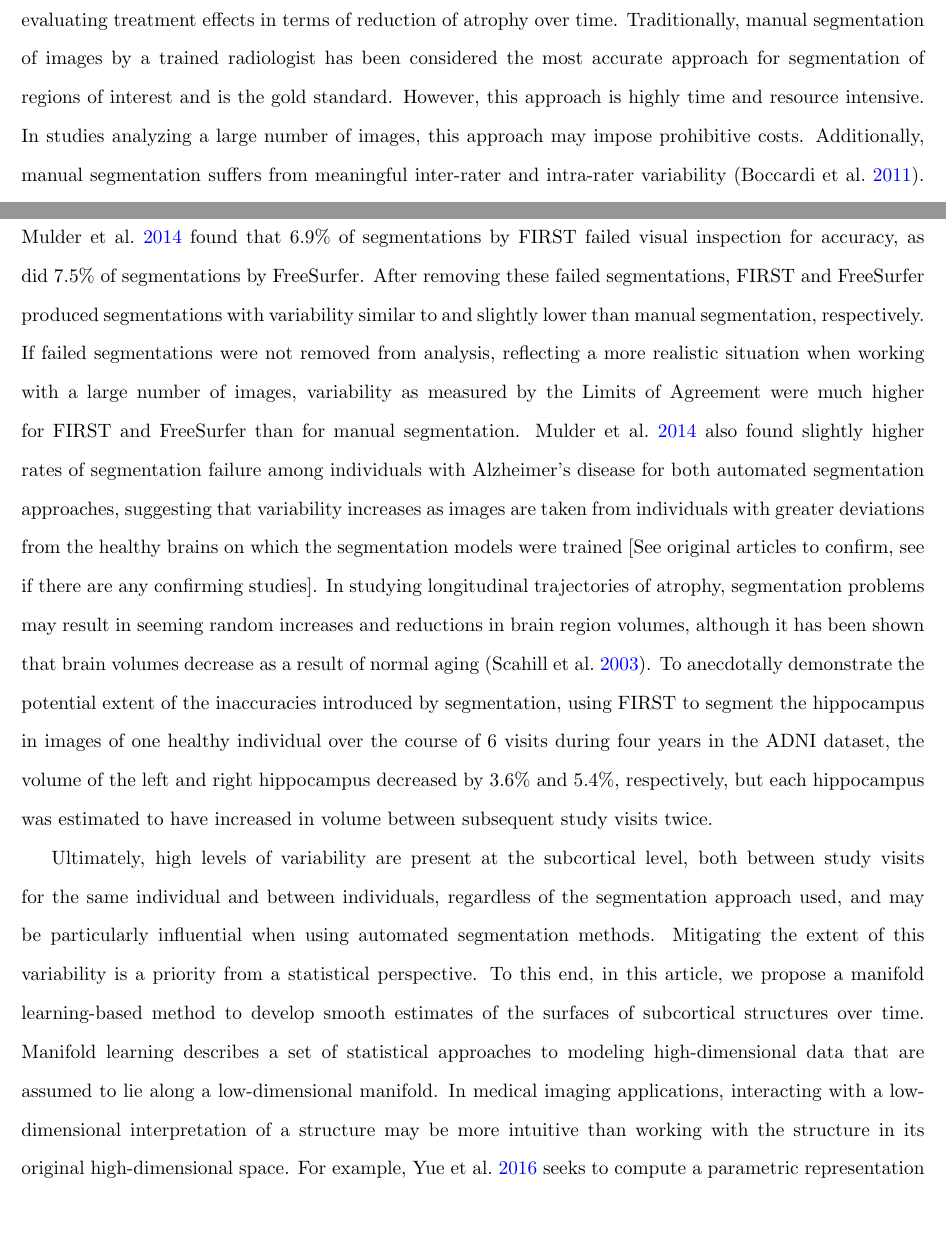
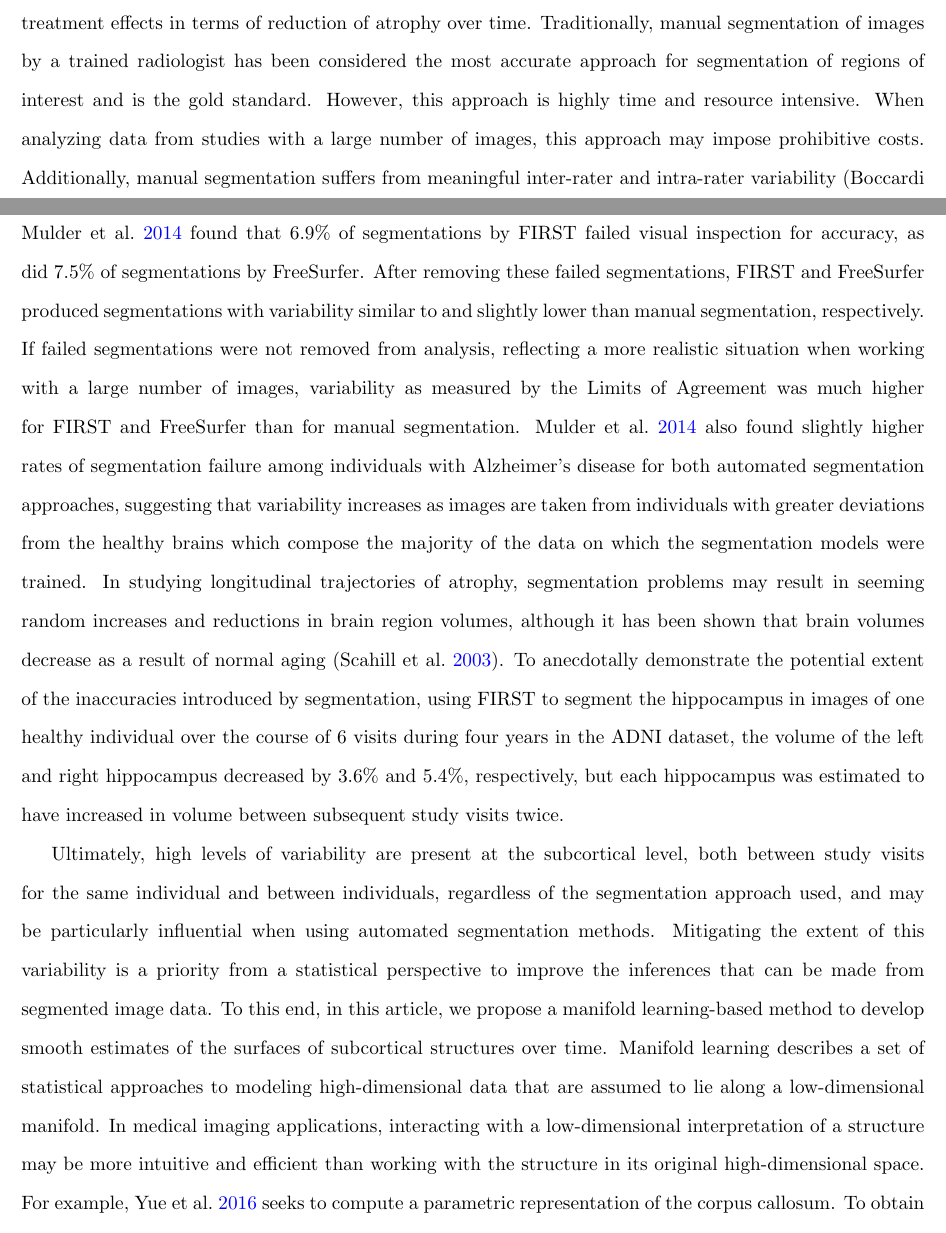
Before and after one commit to rjzielinski/lpme-project, a LaTeX document (paper/main.tex): two parts of pages 1 and 2 of 28, joined at a grey line, cut so that both start at the same text. Compiled offline with pdfLaTeX.

Commit message:
update introduction

```diff
--- a/paper/main.tex
+++ b/paper/main.tex
@@ -86,9 +86,9 @@ style=authoryear
 
 \section{Introduction}
 
-Neuroimaging plays a critical role in the diagnosis and monitoring of a number of common neurodegenerative conditions, such as Alzheimer's disease (AD) and Parkinson's disease (\cite{knopmanAlzheimerDisease2021}, \cite{poeweParkinsonDisease2017}). Frequently, interest centers around longitudinal changes in one or more neurological substructures. These structural changes can be observed in magnetic resonance imaging (MRI) data (\cite{crainiceanu2016tutorial}). For example, it is common to observe atrophy in the hippocampus, a structure in the temporal lobe of the brain, of those with AD or cognitive impairment related to other causes. Image segmentation allows for the extraction of subcortical structures from MRI images of the brain for identifying differences between these structures in disease populations, modeling trajectories of change in the structures, and evaluating treatment effects in terms of reduction of atrophy over time. Traditionally, manual segmentation of images by a trained radiologist has been considered the most accurate approach for segmentation of regions of interest and is the gold standard. However, this approach is highly time and resource intensive. In studies analyzing a large number of images, this approach may impose prohibitive costs. Additionally, manual segmentation suffers from meaningful inter-rater and intra-rater variability (\cite{boccardiSurveyProtocolsManual2011}). Automated segmentation approaches, such as FSL-FIRST and FreeSurfer, have been introduced to address these concerns (\cite{patenaudeBayesianModelShape2011}, \cite{reuterWithinsubjectTemplateEstimation2012}). While automating the segmentation process drastically reduces costs, it potentially introduces additional inaccuracies.
+Neuroimaging plays a critical role in the diagnosis and monitoring of a number of common neurodegenerative conditions, such as Alzheimer's disease (AD) and Parkinson's disease (\cite{knopmanAlzheimerDisease2021}, \cite{poeweParkinsonDisease2017}). Frequently, interest centers around longitudinal changes in one or more neurological substructures. These structural changes can be observed in magnetic resonance imaging (MRI) data (\cite{crainiceanu2016tutorial}). For example, it is common to observe atrophy in the hippocampus, a structure in the temporal lobe of the brain, of those with AD or cognitive impairment related to other causes. Image segmentation allows for the extraction of subcortical structures from MRI images of the brain for identifying differences between these structures in disease populations, modeling trajectories of change in the structures, and evaluating treatment effects in terms of reduction of atrophy over time. Traditionally, manual segmentation of images by a trained radiologist has been considered the most accurate approach for segmentation of regions of interest and is the gold standard. However, this approach is highly time and resource intensive. When analyzing data from studies with a large number of images, this approach may impose prohibitive costs. Additionally, manual segmentation suffers from meaningful inter-rater and intra-rater variability (\cite{boccardiSurveyProtocolsManual2011}). Automated segmentation approaches, such as FSL-FIRST and FreeSurfer, have been introduced to address these concerns (\cite{patenaudeBayesianModelShape2011}, \cite{reuterWithinsubjectTemplateEstimation2012}). While automating the segmentation process drastically reduces costs, it potentially introduces additional inaccuracies.
 
-Failures of automatic segmentation algorithms may have drastic effects when analyzing large datasets of images where manual quality control may not be feasible such as data from the Alzheimer's Disease Neuroimaging Initiative (ADNI) study. In a large comparison of the accuracy of FIRST and FreeSurfer, \cite{mulderHippocampalVolumeChange2014} found that 6.9\% of segmentations by FIRST failed visual inspection for accuracy, as did 7.5\% of segmentations by FreeSurfer. After removing these failed segmentations, FIRST and FreeSurfer produced segmentations with variability similar to and slightly lower than manual segmentation, respectively. If failed segmentations were not removed from analysis, reflecting a more realistic situation when working with a large number of images, variability as measured by the Limits of Agreement were much higher for FIRST and FreeSurfer than for manual segmentation. \cite{mulderHippocampalVolumeChange2014} also found slightly higher rates of segmentation failure among individuals with Alzheimer's disease for both automated segmentation approaches, suggesting that variability increases as images are taken from individuals with greater deviations from the healthy brains on which the segmentation models were trained [See original articles to confirm, see if there are any confirming studies]. In studying longitudinal trajectories of atrophy, segmentation problems may result in seeming random increases and reductions in brain region volumes, although it has been shown that brain volumes decrease as a result of normal aging (\cite{scahill2003longitudinal}). To anecdotally demonstrate the potential extent of the inaccuracies introduced by segmentation, using FIRST to segment the hippocampus in images of one healthy individual over the course of 6 visits during four years in the ADNI dataset, the volume of the left and right hippocampus decreased by 3.6\% and 5.4\%, respectively, but each hippocampus was estimated to have increased in volume between subsequent study visits twice.
+Failures of automatic segmentation algorithms may have drastic effects when analyzing large datasets of images where manual quality control may not be feasible such as data from the Alzheimer's Disease Neuroimaging Initiative (ADNI) study. In a large comparison of the accuracy of FIRST and FreeSurfer, \cite{mulderHippocampalVolumeChange2014} found that 6.9\% of segmentations by FIRST failed visual inspection for accuracy, as did 7.5\% of segmentations by FreeSurfer. After removing these failed segmentations, FIRST and FreeSurfer produced segmentations with variability similar to and slightly lower than manual segmentation, respectively. If failed segmentations were not removed from analysis, reflecting a more realistic situation when working with a large number of images, variability as measured by the Limits of Agreement was much higher for FIRST and FreeSurfer than for manual segmentation. \cite{mulderHippocampalVolumeChange2014} also found slightly higher rates of segmentation failure among individuals with Alzheimer's disease for both automated segmentation approaches, suggesting that variability increases as images are taken from individuals with greater deviations from the healthy brains which compose the majority of the data on which the segmentation models were trained. In studying longitudinal trajectories of atrophy, segmentation problems may result in seeming random increases and reductions in brain region volumes, although it has been shown that brain volumes decrease as a result of normal aging (\cite{scahill2003longitudinal}). To anecdotally demonstrate the potential extent of the inaccuracies introduced by segmentation, using FIRST to segment the hippocampus in images of one healthy individual over the course of 6 visits during four years in the ADNI dataset, the volume of the left and right hippocampus decreased by 3.6\% and 5.4\%, respectively, but each hippocampus was estimated to have increased in volume between subsequent study visits twice.
 
-Ultimately, high levels of variability are present at the subcortical level, both between study visits for the same individual and between individuals, regardless of the segmentation approach used, and may be particularly influential when using automated segmentation methods. Mitigating the extent of this variability is a priority from a statistical perspective. To this end, in this article, we propose a manifold learning-based method to develop smooth estimates of the surfaces of subcortical structures over time. Manifold learning describes a set of statistical approaches to modeling high-dimensional data that are assumed to lie along a low-dimensional manifold. In medical imaging applications, interacting with a low-dimensional interpretation of a structure may be more intuitive than working with the structure in its original high-dimensional space. For example, \cite{yueParameterizationWhiteMatter2016} seeks to compute a parametric representation of the corpus callosum. To obtain the low-dimensional parameterization of the substructures of interest, the proposed approach extends the principal manifold estimation approach introduced by \cite{mengPrincipalManifoldEstimation2021}.
+Ultimately, high levels of variability are present at the subcortical level, both between study visits for the same individual and between individuals, regardless of the segmentation approach used, and may be particularly influential when using automated segmentation methods. Mitigating the extent of this variability is a priority from a statistical perspective to improve the inferences that can be made from segmented image data. To this end, in this article, we propose a manifold learning-based method to develop smooth estimates of the surfaces of subcortical structures over time. Manifold learning describes a set of statistical approaches to modeling high-dimensional data that are assumed to lie along a low-dimensional manifold. In medical imaging applications, interacting with a low-dimensional interpretation of a structure may be more intuitive and efficient than working with the structure in its original high-dimensional space. For example, \cite{yueParameterizationWhiteMatter2016} seeks to compute a parametric representation of the corpus callosum. To obtain the low-dimensional parameterization of the substructures of interest, the proposed approach extends the principal manifold estimation approach introduced by \cite{mengPrincipalManifoldEstimation2021}.
 
```
Also changed, not shown: paper/main.tex (2 more changed lines).
